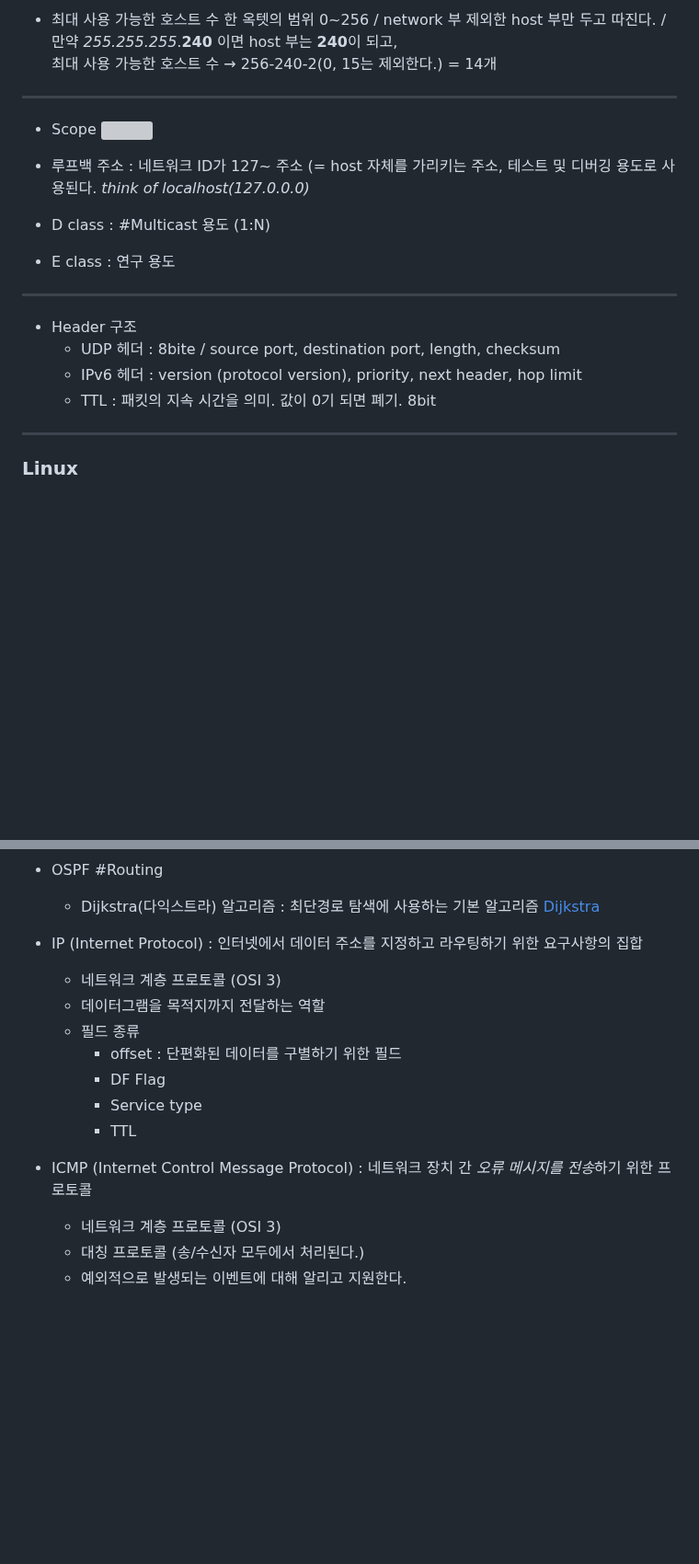
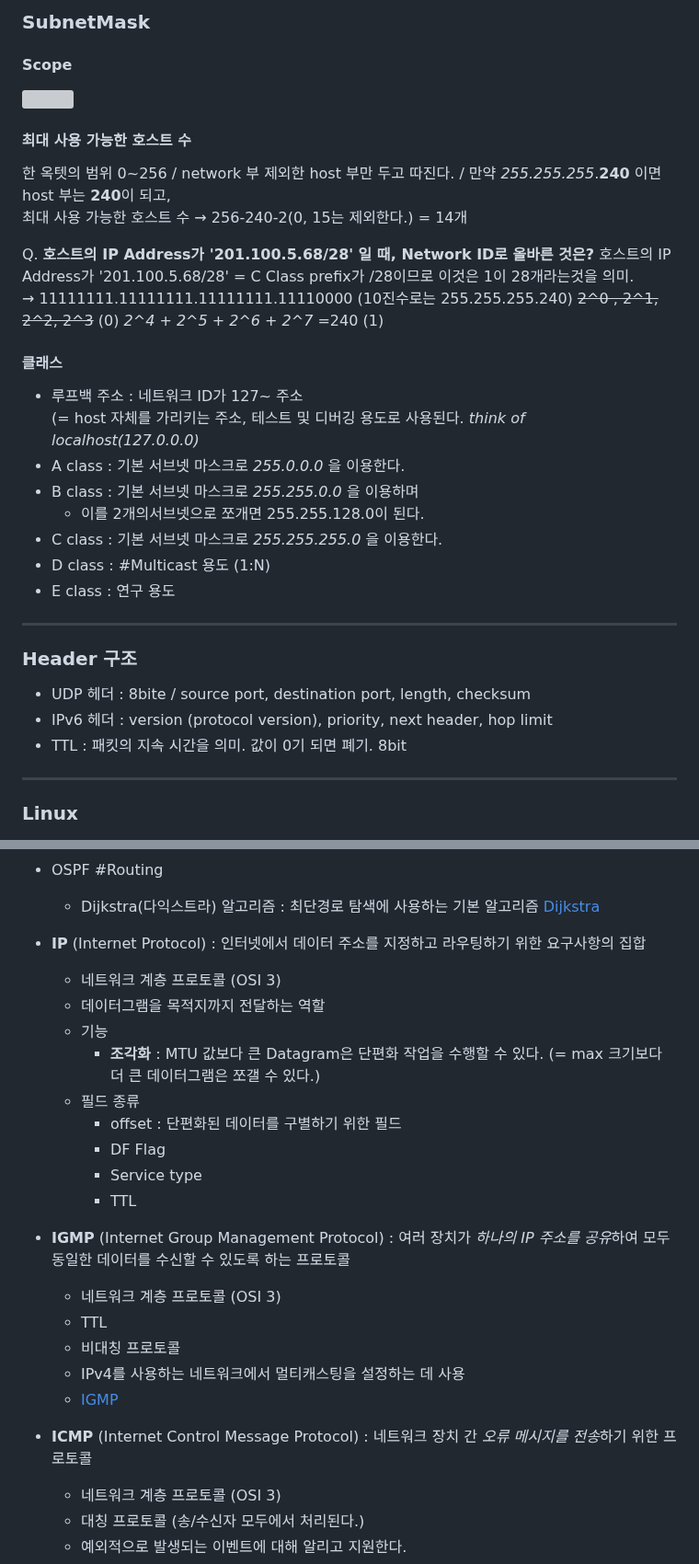
Before and after one commit to codeleo-cat/amari-s-dev-log, a Markdown page: License/네트워크 관리사 2급.md, 2 parts joined by grey strips. Shown at 92% size. GitHub-like rendering; blank space fills up the shorter version; grey boxes are pictures that could not be loaded.

Commit message:
vault backup: 2024-01-30 09:07:27

```diff
--- a/License/네트워크 관리사 2급.md
+++ b/License/네트워크 관리사 2급.md
@@ -1,17 +1,30 @@
-- 최대 사용 가능한 호스트 수
-한 옥텟의 범위 0~256 / network 부 제외한 host 부만 두고 따진다. / 만약 *255.255.255*.**240** 이면 host 부는 **240**이 되고, <br/> 최대 사용 가능한 호스트 수 &rarr; 256-240-2(0, 15는 제외한다.) = 14개
----
-- Scope
+### SubnetMask
+#### Scope
 ![](https://oopy.lazyrockets.com/api/v2/notion/image?src=https%3A%2F%2Fs3-us-west-2.amazonaws.com%2Fsecure.notion-static.com%2F1c258152-1b69-4be3-8095-8b106095b8ce%2FUntitled.png&blockId=cf328cad-28e7-48cb-bc31-d5c191ed8f4e)
 
-- 루프백 주소 : 네트워크 ID가 127~ 주소 (= host 자체를 가리키는 주소, 테스트 및 디버깅 용도로 사용된다. *think of localhost(127.0.0.0)*
+#### 최대 사용 가능한 호스트 수
+한 옥텟의 범위 0~256 / network 부 제외한 host 부만 두고 따진다. / 만약 *255.255.255*.**240** 이면 host 부는 **240**이 되고, <br/> 최대 사용 가능한 호스트 수 &rarr; 256-240-2(0, 15는 제외한다.) = 14개
+
+Q. **호스트의 IP Address가 '201.100.5.68/28' 일 때, Network ID로 올바른 것은?**
+호스트의 IP Address가 '201.100.5.68/28' = C Class
+prefix가 /28이므로 이것은 1이 28개라는것을 의미.
+&rarr; 11111111.11111111.11111111.11110000 (10진수로는 255.255.255.240)
+~~2^0 , 2^1, 2^2, 2^3~~ (0)
+*2^4 + 2^5 + 2^6 + 2^7* =240 (1)
+
+#### 클래스
+- 루프백 주소 : 네트워크 ID가 127~ 주소 <br/>(= host 자체를 가리키는 주소, 테스트 및 디버깅 용도로 사용된다. *think of localhost(127.0.0.0)*
+- A class : 기본 서브넷 마스크로 *255.0.0.0* 을 이용한다.
+- B class : 기본 서브넷 마스크로 *255.255.0.0* 을 이용하며
+	- 이를 2개의서브넷으로 쪼개면 255.255.128.0이 된다.
+- C class : 기본 서브넷 마스크로 *255.255.255.0* 을 이용한다.
 - D class : #Multicast 용도 (1:N)
 - E class : 연구 용도
 ---
-- Header 구조
-	- UDP 헤더 : 8bite / source port, destination port, length, checksum
-	- IPv6 헤더 : version (protocol version), priority, next header, hop limit
-	- TTL : 패킷의 지속 시간을 의미. 값이 0기 되면 폐기. 8bit
+### Header 구조
+- UDP 헤더 : 8bite / source port, destination port, length, checksum
+- IPv6 헤더 : version (protocol version), priority, next header, hop limit
+- TTL : 패킷의 지속 시간을 의미. 값이 0기 되면 폐기. 8bit
 ---
 ### Linux
 - GRUB(**GR**and **U**nified **B**ootloader) : Linux 시스템의 부트 로더 (kernel을 로드, 타 OS와의 멀티 부팅 기능을 지원)
@@ -87,16 +101,25 @@
 - OSPF #Routing
 	- Dijkstra(다익스트라) 알고리즘 : 최단경로 탐색에 사용하는 기본 알고리즘 [Dijkstra](https://blog.naver.com/ndb796/221234424646)
 
-- IP (Internet Protocol) : 인터넷에서 데이터 주소를 지정하고 라우팅하기 위한 요구사항의 집합
+- **IP** (Internet Protocol) : 인터넷에서 데이터 주소를 지정하고 라우팅하기 위한 요구사항의 집합
 	- 네트워크 계층 프로토콜 (OSI 3)
 	- 데이터그램을 목적지까지 전달하는 역할
+	- 기능
+		- **조각화** : MTU 값보다 큰 Datagram은 단편화 작업을 수행할 수 있다. (= max 크기보다 더 큰 데이터그램은 쪼갤 수 있다.)
 	- 필드 종류
 		- offset : 단편화된 데이터를 구별하기 위한 필드
 		- DF Flag
 		- Service type
 		- TTL
 
-- ICMP (Internet Control Message Protocol) : 네트워크 장치 간 *오류 메시지를 전송*하기 위한 프로토콜
+- **IGMP** (Internet Group Management Protocol) : 여러 장치가 *하나의 IP 주소를 공유*하여 모두 동일한 데이터를 수신할 수 있도록 하는 프로토콜
+	- 네트워크 계층 프로토콜 (OSI 3)
+	- TTL
+	- 비대칭 프로토콜
+	- IPv4를 사용하는 네트워크에서 멀티캐스팅을 설정하는 데 사용
+	- [IGMP](https://ko.wikipedia.org/wiki/%EC%9D%B8%ED%84%B0%EB%84%B7_%EA%B7%B8%EB%A3%B9_%EA%B4%80%EB%A6%AC_%ED%94%84%EB%A1%9C%ED%86%A0%EC%BD%9C)
+
+- **ICMP** (Internet Control Message Protocol) : 네트워크 장치 간 *오류 메시지를 전송*하기 위한 프로토콜
 	- 네트워크 계층 프로토콜 (OSI 3)
 	- 대칭 프로토콜 (송/수신자 모두에서 처리된다.)
 	- 예외적으로 발생되는 이벤트에 대해 알리고 지원한다.
```
Also changed, not shown: other parts of License/네트워크 관리사 2급.md (+14 -4 lines).
